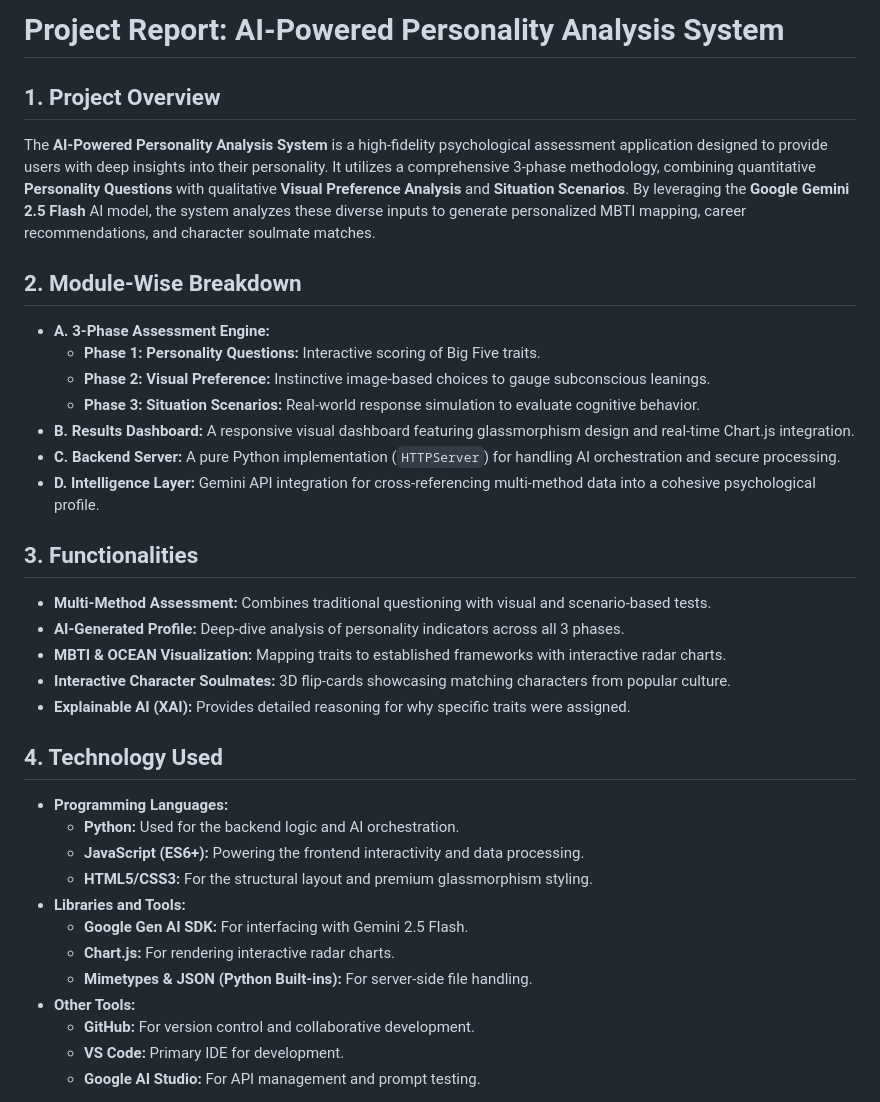
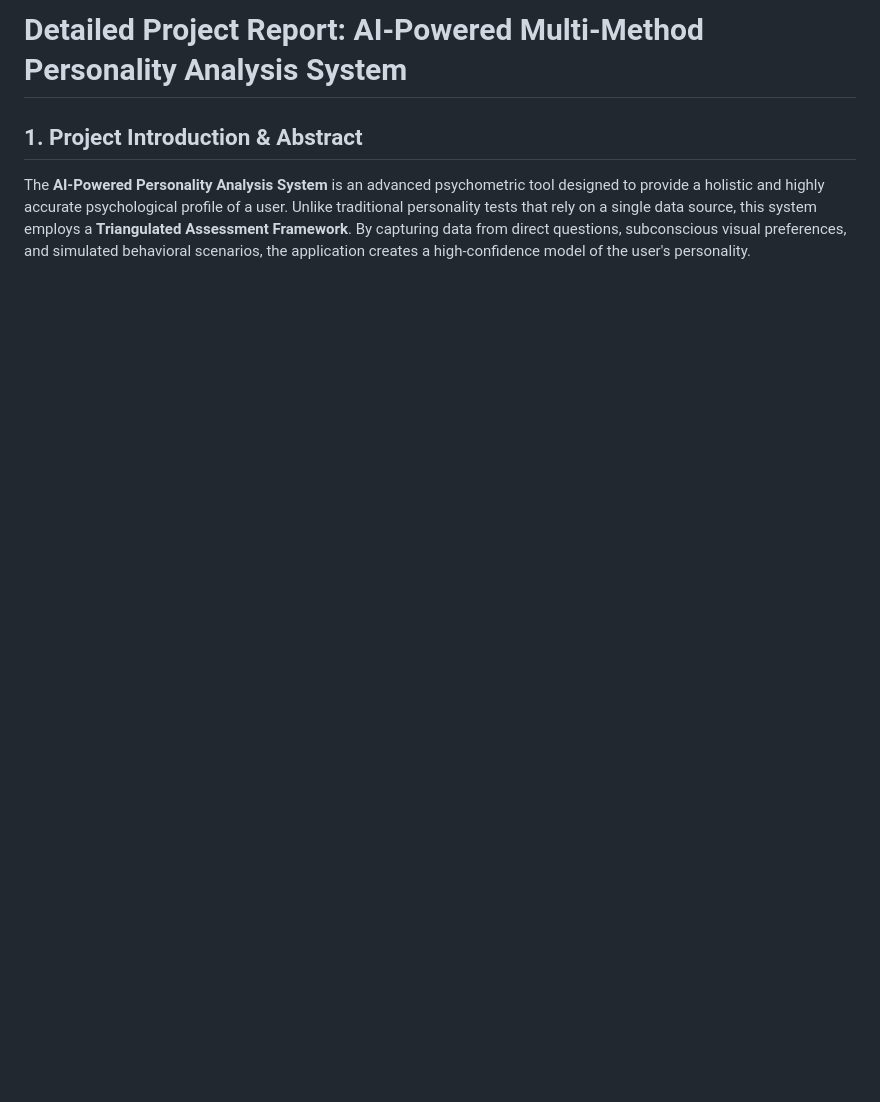
Before and after one commit to nainika-2504/personality-analyzer, a Markdown page: Project_Report.md, the part around one of its changes. Rendered like a GitHub page; blank space fills up the shorter version.

```diff
--- a/Project_Report.md
+++ b/Project_Report.md
@@ -1,35 +1,5 @@
-# Project Report: AI-Powered Personality Analysis System
+# Detailed Project Report: AI-Powered Multi-Method Personality Analysis System
 
-## 1. Project Overview
-The **AI-Powered Personality Analysis System** is a high-fidelity psychological assessment application designed to provide users with deep insights into their personality. It utilizes a comprehensive 3-phase methodology, combining quantitative **Personality Questions** with qualitative **Visual Preference Analysis** and **Situation Scenarios**. By leveraging the **Google Gemini 2.5 Flash** AI model, the system analyzes these diverse inputs to generate personalized MBTI mapping, career recommendations, and character soulmate matches.
+## 1. Project Introduction & Abstract
+The **AI-Powered Personality Analysis System** is an advanced psychometric tool designed to provide a holistic and highly accurate psychological profile of a user. Unlike traditional personality tests that rely on a single data source, this system employs a **Triangulated Assessment Framework**. By capturing data from direct questions, subconscious visual preferences, and simulated behavioral scenarios, the application creates a high-confidence model of the user's personality.
 
-## 2. Module-Wise Breakdown
-*   **A. 3-Phase Assessment Engine:**
-    *   **Phase 1: Personality Questions:** Interactive scoring of Big Five traits.
-    *   **Phase 2: Visual Preference:** Instinctive image-based choices to gauge subconscious leanings.
-    *   **Phase 3: Situation Scenarios:** Real-world response simulation to evaluate cognitive behavior.
-*   **B. Results Dashboard:** A responsive visual dashboard featuring glassmorphism design and real-time Chart.js integration.
-*   **C. Backend Server:** A pure Python implementation (`HTTPServer`) for handling AI orchestration and secure processing.
-*   **D. Intelligence Layer:** Gemini API integration for cross-referencing multi-method data into a cohesive psychological profile.
-
-## 3. Functionalities
-*   **Multi-Method Assessment:** Combines traditional questioning with visual and scenario-based tests.
-*   **AI-Generated Profile:** Deep-dive analysis of personality indicators across all 3 phases.
-*   **MBTI & OCEAN Visualization:** Mapping traits to established frameworks with interactive radar charts.
-*   **Interactive Character Soulmates:** 3D flip-cards showcasing matching characters from popular culture.
-*   **Explainable AI (XAI):** Provides detailed reasoning for why specific traits were assigned.
-
-## 4. Technology Used
-*   **Programming Languages:**
-    *   **Python:** Used for the backend logic and AI orchestration.
-    *   **JavaScript (ES6+):** Powering the frontend interactivity and data processing.
-    *   **HTML5/CSS3:** For the structural layout and premium glassmorphism styling.
-*   **Libraries and Tools:**
-    *   **Google Gen AI SDK:** For interfacing with Gemini 2.5 Flash.
-    *   **Chart.js:** For rendering interactive radar charts.
-    *   **Mimetypes & JSON (Python Built-ins):** For server-side file handling.
-*   **Other Tools:**
-    *   **GitHub:** For version control and collaborative development.
-    *   **VS Code:** Primary IDE for development.
-    *   **Google AI Studio:** For API management and prompt testing.
-
```
Also changed, not shown: other parts of Project_Report.md (+80 -43 lines).
